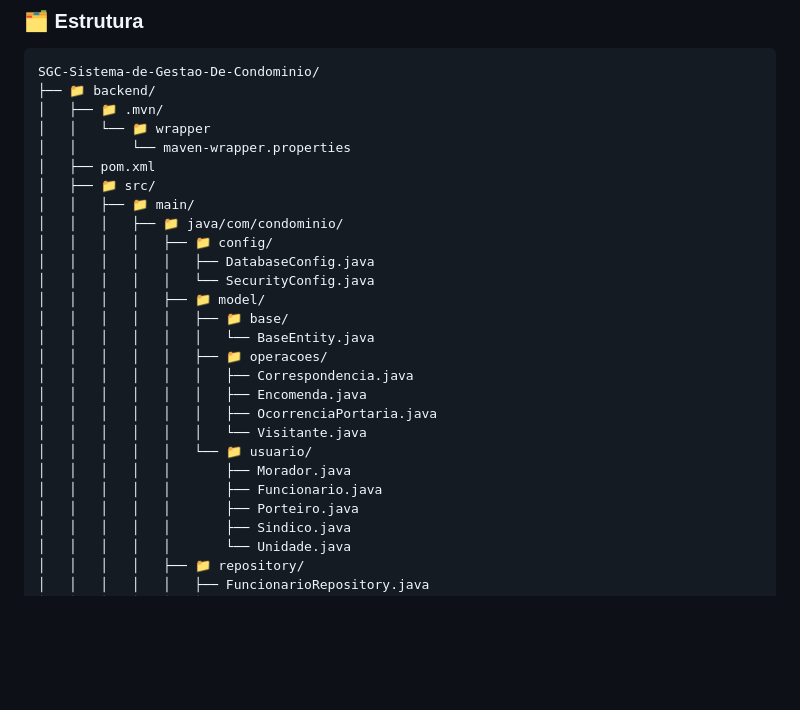
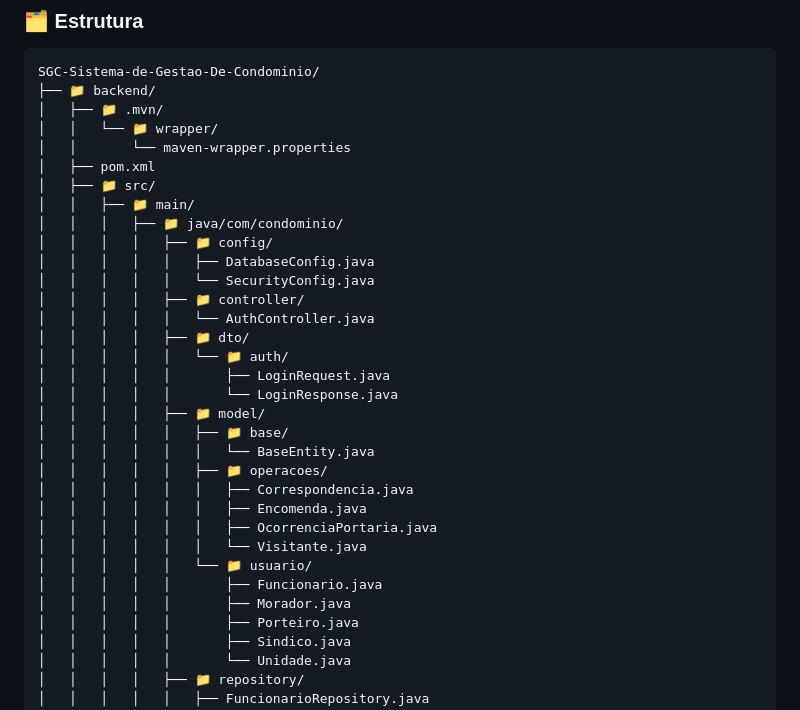
Before and after one commit to devlucasaf/SGC-Sistema-de-Gestao-De-Condominio, a Markdown page: README.md, the part around the change. Rendered like a GitHub page; blank space fills up the shorter version.

Commit message:
docs: atualiza a estrutura do projeto no README

```diff
--- a/README.md
+++ b/README.md
@@ -27,7 +27,7 @@ Sistema Web para gestão de condomínio.
 SGC-Sistema-de-Gestao-De-Condominio/
 ├── 📁 backend/
 │   ├── 📁 .mvn/
-│   │   └── 📁 wrapper
+│   │   └── 📁 wrapper/
 │   │       └── maven-wrapper.properties
 │   ├── pom.xml
 │   ├── 📁 src/
@@ -36,6 +36,12 @@ SGC-Sistema-de-Gestao-De-Condominio/
 │   │   │   │   ├── 📁 config/
 │   │   │   │   │   ├── DatabaseConfig.java
 │   │   │   │   │   └── SecurityConfig.java
+│   │   │   │   ├── 📁 controller/
+│   │   │   │   │   └── AuthController.java
+│   │   │   │   ├── 📁 dto/
+│   │   │   │   │   └── 📁 auth/
+│   │   │   │   │       ├── LoginRequest.java
+│   │   │   │   │       └── LoginResponse.java
 │   │   │   │   ├── 📁 model/
 │   │   │   │   │   ├── 📁 base/
 │   │   │   │   │   │   └── BaseEntity.java
@@ -45,8 +51,8 @@ SGC-Sistema-de-Gestao-De-Condominio/
 │   │   │   │   │   │   ├── OcorrenciaPortaria.java
 │   │   │   │   │   │   └── Visitante.java
 │   │   │   │   │   └── 📁 usuario/
+│   │   │   │   │       ├── Funcionario.java
 │   │   │   │   │       ├── Morador.java
-│   │   │   │   │       ├── Funcionario.java
 │   │   │   │   │       ├── Porteiro.java
 │   │   │   │   │       ├── Sindico.java
 │   │   │   │   │       └── Unidade.java
```
